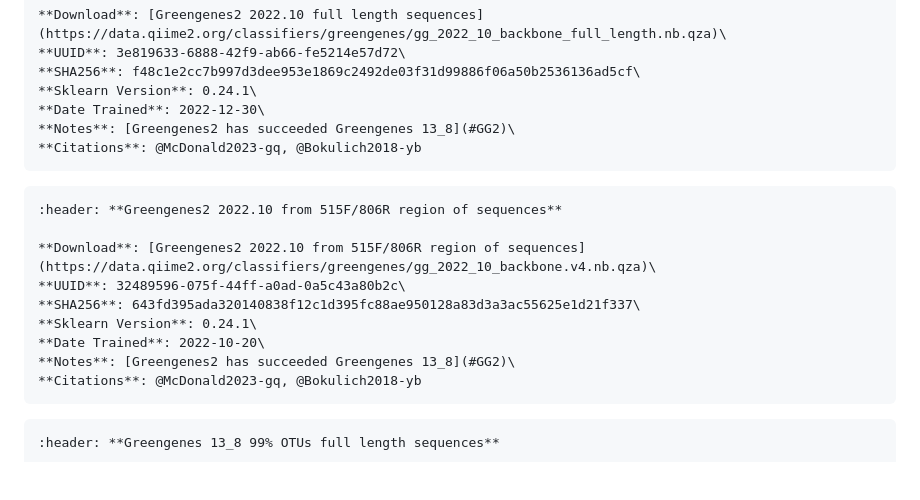
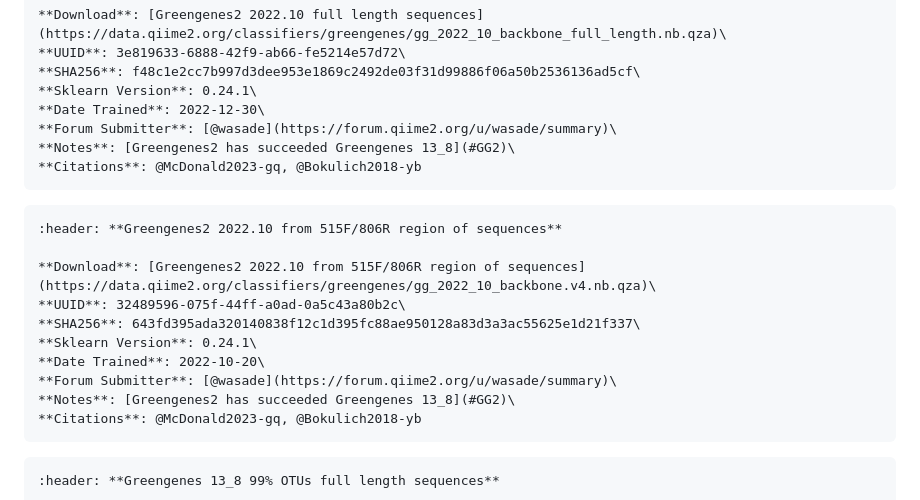
Before and after one commit to qiime2/resources, a Markdown page: index.md, the part around the change. Rendered like a GitHub page; blank space fills up the shorter version.

Commit message:
Forum ref

````diff
--- a/index.md
+++ b/index.md
@@ -52,6 +52,7 @@ Taxonomic classifiers perform best when they are trained based on your specific
 **SHA256**: f48c1e2cc7b997d3dee953e1869c2492de03f31d99886f06a50b2536136ad5cf\
 **Sklearn Version**: 0.24.1\
 **Date Trained**: 2022-12-30\
+**Forum Submitter**: [@wasade](https://forum.qiime2.org/u/wasade/summary)\
 **Notes**: [Greengenes2 has succeeded Greengenes 13_8](#GG2)\
 **Citations**: @McDonald2023-gq, @Bokulich2018-yb
 ```
@@ -64,6 +65,7 @@ Taxonomic classifiers perform best when they are trained based on your specific
 **SHA256**: 643fd395ada320140838f12c1d395fc88ae950128a83d3a3ac55625e1d21f337\
 **Sklearn Version**: 0.24.1\
 **Date Trained**: 2022-10-20\
+**Forum Submitter**: [@wasade](https://forum.qiime2.org/u/wasade/summary)\
 **Notes**: [Greengenes2 has succeeded Greengenes 13_8](#GG2)\
 **Citations**: @McDonald2023-gq, @Bokulich2018-yb
 ```
````
